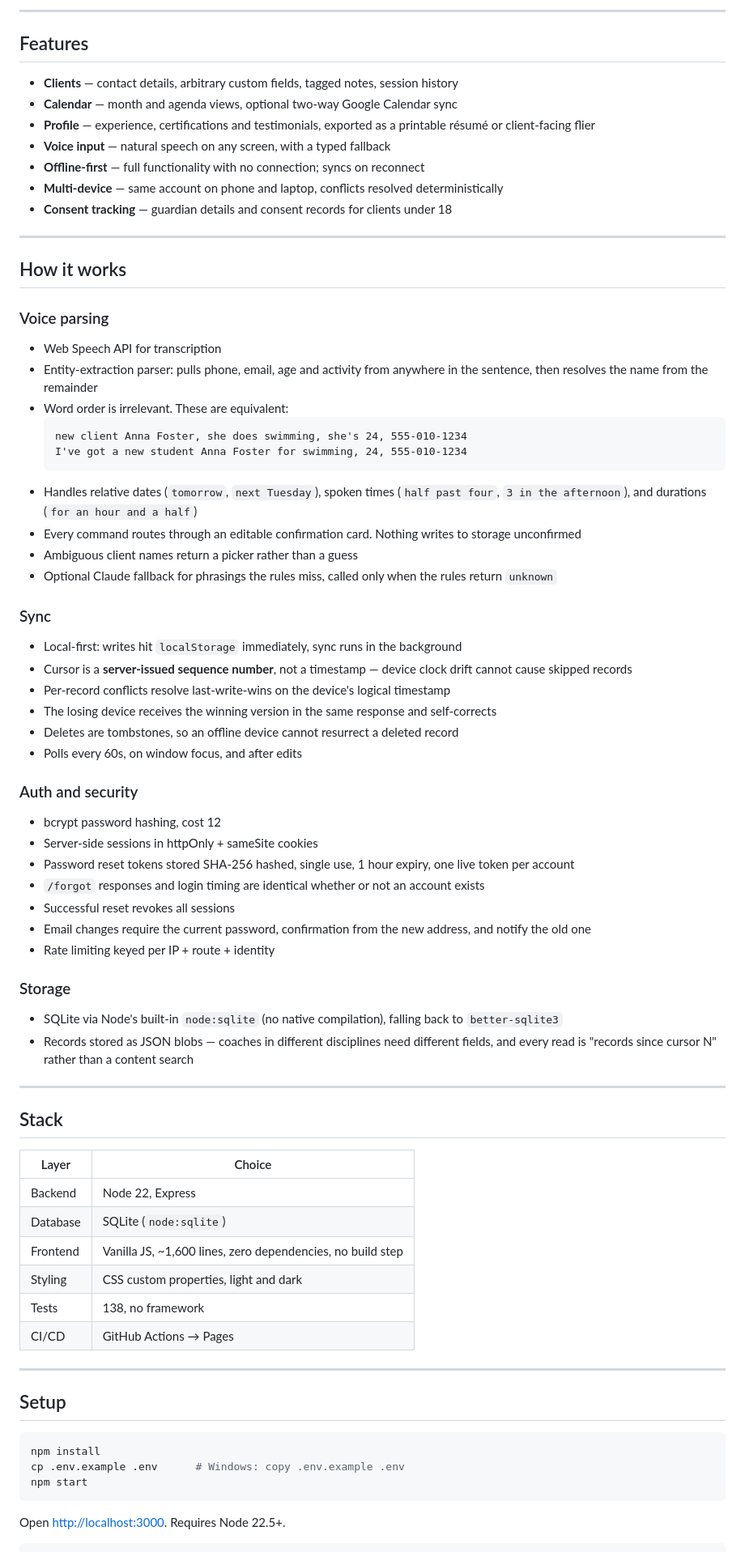
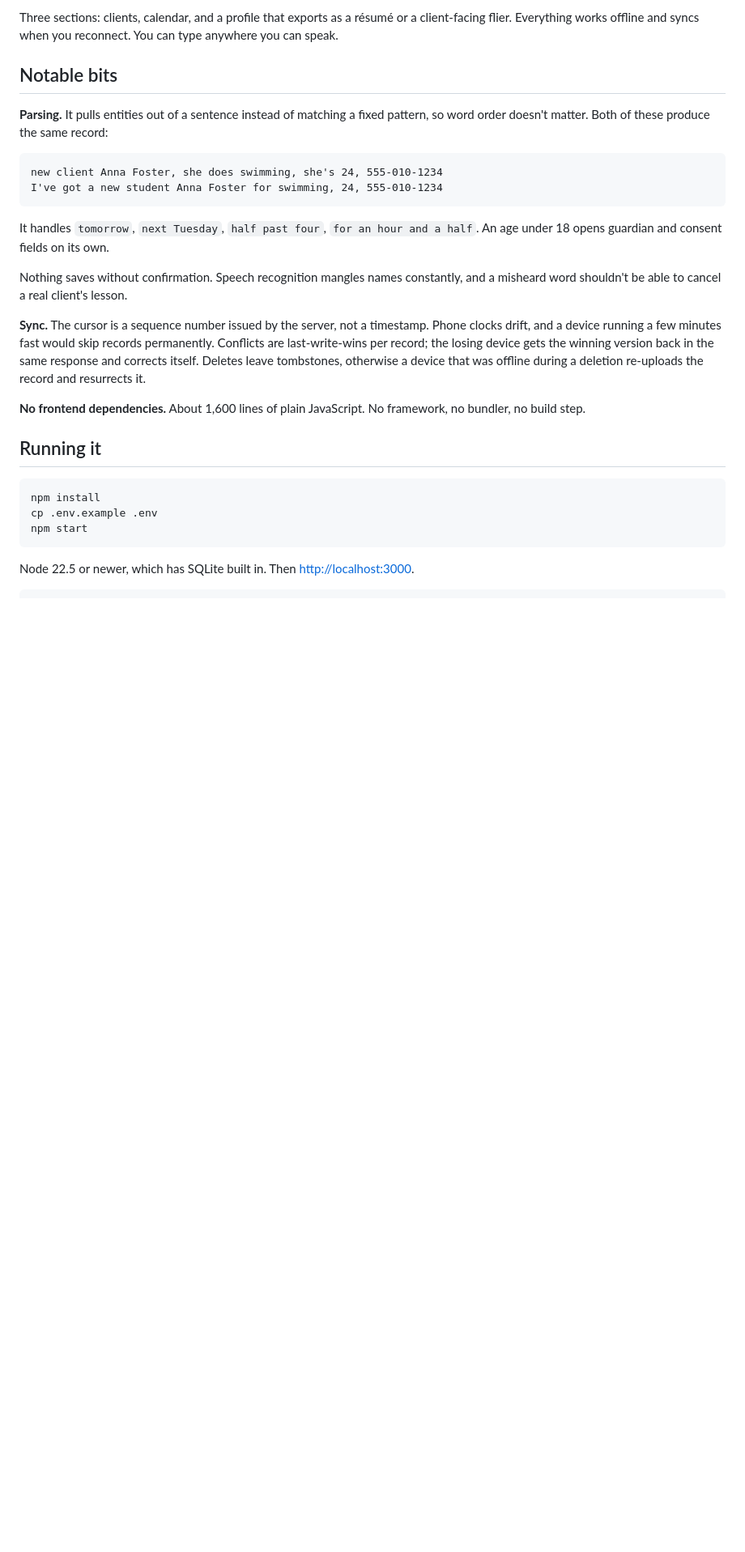
Before and after one commit to Vinuboi321/coachdesk, a Markdown page: README.md, the part around one of its changes. Shown at 81% size. GitHub-like rendering; blank space fills up the shorter version.

````diff
--- a/README.md
+++ b/README.md
@@ -16,81 +13,31 @@ Voice-driven client and scheduling manager for coaches. Speak a sentence, confir
 
----
+Three sections: clients, calendar, and a profile that exports as a résumé or a client-facing flier. Everything works offline and syncs when you reconnect. You can type anywhere you can speak.
 
-## Features
+## Notable bits
 
-- **Clients** — contact details, arbitrary custom fields, tagged notes, session history
-- **Calendar** — month and agenda views, optional two-way Google Calendar sync
-- **Profile** — experience, certifications and testimonials, exported as a printable résumé or client-facing flier
-- **Voice input** — natural speech on any screen, with a typed fallback
-- **Offline-first** — full functionality with no connection; syncs on reconnect
-- **Multi-device** — same account on phone and laptop, conflicts resolved deterministically
-- **Consent tracking** — guardian details and consent records for clients under 18
+**Parsing.** It pulls entities out of a sentence instead of matching a fixed pattern, so word order doesn't matter. Both of these produce the same record:
 
----
+```
+new client Anna Foster, she does swimming, she's 24, 555-010-1234
+I've got a new student Anna Foster for swimming, 24, 555-010-1234
+```
 
-## How it works
+It handles `tomorrow`, `next Tuesday`, `half past four`, `for an hour and a half`. An age under 18 opens guardian and consent fields on its own.
 
-### Voice parsing
+Nothing saves without confirmation. Speech recognition mangles names constantly, and a misheard word shouldn't be able to cancel a real client's lesson.
 
-- Web Speech API for transcription
-- Entity-extraction parser: pulls phone, email, age and activity from anywhere in the sentence, then resolves the name from the remainder
-- Word order is irrelevant. These are equivalent:
-  ```
-  new client Anna Foster, she does swimming, she's 24, 555-010-1234
-  I've got a new student Anna Foster for swimming, 24, 555-010-1234
-  ```
-- Handles relative dates (`tomorrow`, `next Tuesday`), spoken times (`half past four`, `3 in the afternoon`), and durations (`for an hour and a half`)
-- Every command routes through an editable confirmation card. Nothing writes to storage unconfirmed
-- Ambiguous client names return a picker rather than a guess
-- Optional Claude fallback for phrasings the rules miss, called only when the rules return `unknown`
+**Sync.** The cursor is a sequence number issued by the server, not a timestamp. Phone clocks drift, and a device running a few minutes fast would skip records permanently. Conflicts are last-write-wins per record; the losing device gets the winning version back in the same response and corrects itself. Deletes leave tombstones, otherwise a device that was offline during a deletion re-uploads the record and resurrects it.
 
-### Sync
+**No frontend dependencies.** About 1,600 lines of plain JavaScript. No framework, no bundler, no build step.
 
-- Local-first: writes hit `localStorage` immediately, sync runs in the background
-- Cursor is a **server-issued sequence number**, not a timestamp — device clock drift cannot cause skipped records
-- Per-record conflicts resolve last-write-wins on the device's logical timestamp
-- The losing device receives the winning version in the same response and self-corrects
-- Deletes are tombstones, so an offline device cannot resurrect a deleted record
-- Polls every 60s, on window focus, and after edits
-
-### Auth and security
-
-- bcrypt password hashing, cost 12
-- Server-side sessions in httpOnly + sameSite cookies
-- Password reset tokens stored SHA-256 hashed, single use, 1 hour expiry, one live token per account
-- `/forgot` responses and login timing are identical whether or not an account exists
-- Successful reset revokes all sessions
-- Email changes require the current password, confirmation from the new address, and notify the old one
-- Rate limiting keyed per IP + route + identity
-
-### Storage
-
-- SQLite via Node's built-in `node:sqlite` (no native compilation), falling back to `better-sqlite3`
-- Records stored as JSON blobs — coaches in different disciplines need different fields, and every read is "records since cursor N" rather than a content search
-
----
-
-## Stack
-
-| Layer | Choice |
-|---|---|
-| Backend | Node 22, Express |
-| Database | SQLite (`node:sqlite`) |
-| Frontend | Vanilla JS, ~1,600 lines, zero dependencies, no build step |
-| Styling | CSS custom properties, light and dark |
-| Tests | 138, no framework |
-| CI/CD | GitHub Actions → Pages |
-
----
-
-## Setup
+## Running it
 
 ```bash
 npm install
-cp .env.example .env      # Windows: copy .env.example .env
+cp .env.example .env
 npm start
 ```
 
-Open <http://localhost:3000>. Requires Node 22.5+.
+Node 22.5 or newer, which has SQLite built in. Then <http://localhost:3000>.
 
 ```bash
````
Also changed, not shown: other parts of README.md (+23 -69 lines).
